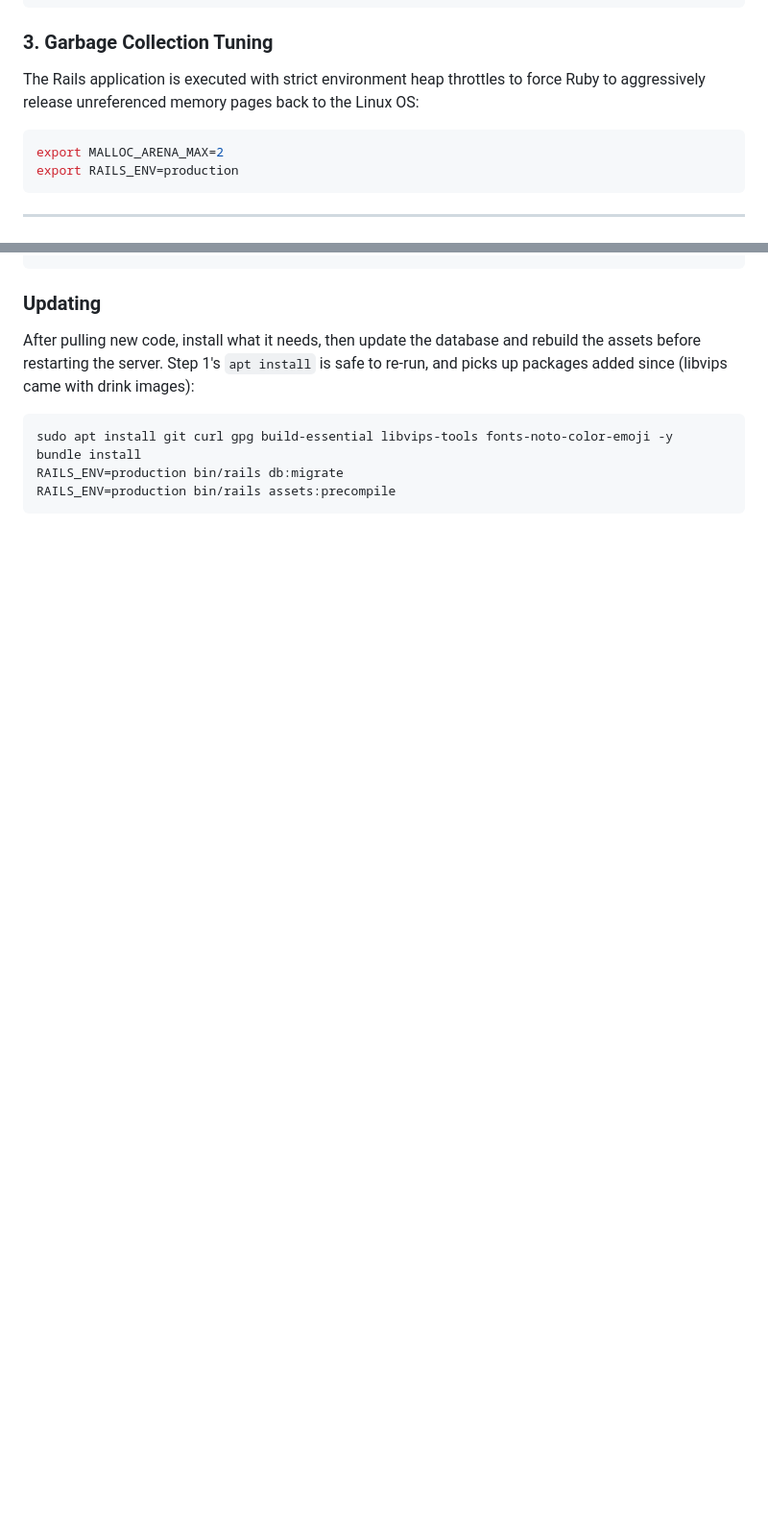
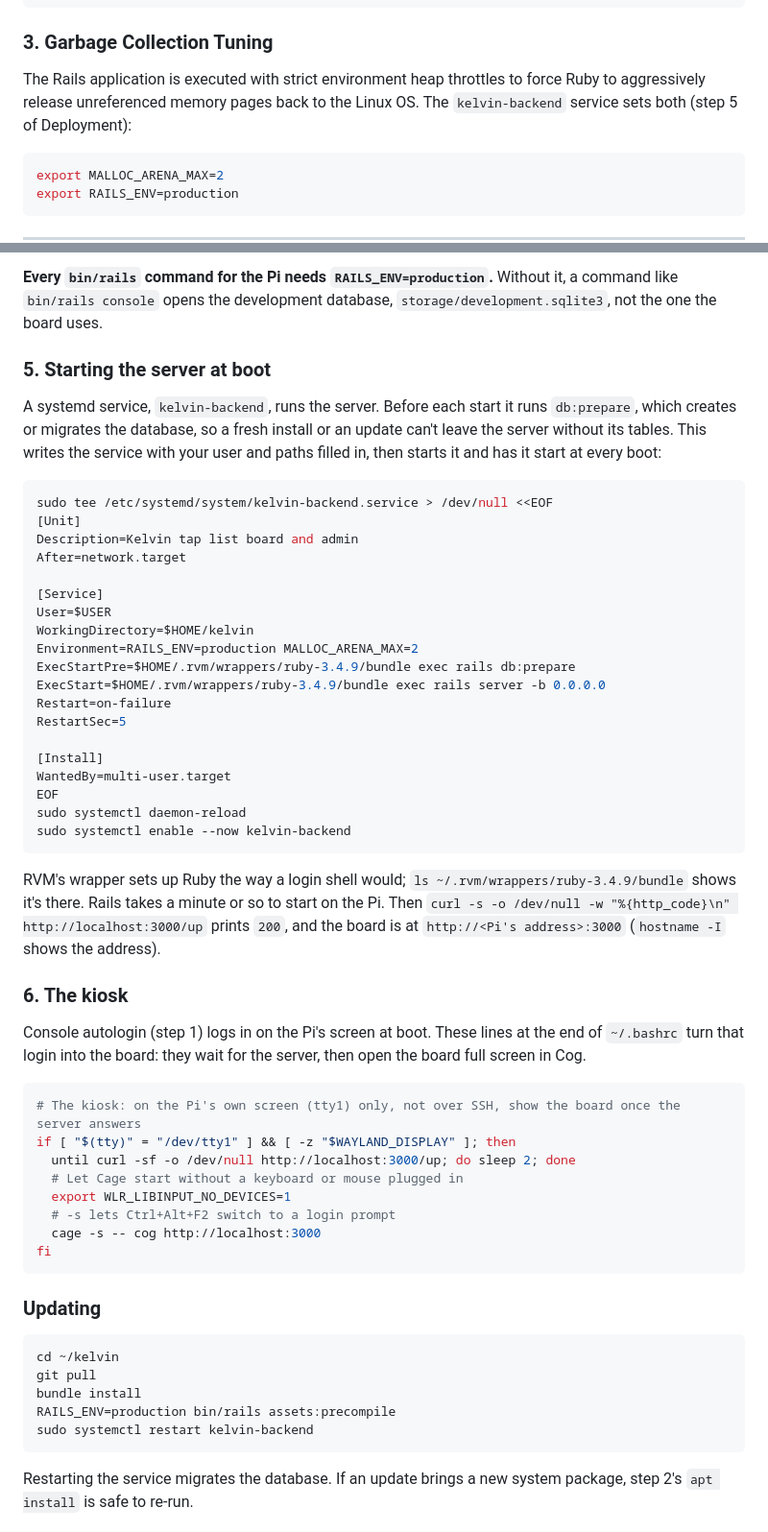
Before and after one commit to ajhewitt/kelvin, a Markdown page: README.md, 2 parts joined by grey strips. Shown at 96% size. Drawn GitHub-style; blank space fills up the shorter version.

````diff
--- a/README.md
+++ b/README.md
@@ -52,7 +52,7 @@ workers 0
 ```
 
 ### 3. Garbage Collection Tuning
-The Rails application is executed with strict environment heap throttles to force Ruby to aggressively release unreferenced memory pages back to the Linux OS:
+The Rails application is executed with strict environment heap throttles to force Ruby to aggressively release unreferenced memory pages back to the Linux OS. The `kelvin-backend` service sets both (step 5 of Deployment):
 ```bash
 export MALLOC_ARENA_MAX=2
 export RAILS_ENV=production
@@ -104,11 +126,50 @@ RAILS_ENV=production MALLOC_ARENA_MAX=2 bin/rails s -b 0.0.0.0
+**Every `bin/rails` command for the Pi needs `RAILS_ENV=production`.** Without it, a command like `bin/rails console` opens the development database, `storage/development.sqlite3`, not the one the board uses.
+
+### 5. Starting the server at boot
+A systemd service, `kelvin-backend`, runs the server. Before each start it runs `db:prepare`, which creates or migrates the database, so a fresh install or an update can't leave the server without its tables. This writes the service with your user and paths filled in, then starts it and has it start at every boot:
+```bash
+sudo tee /etc/systemd/system/kelvin-backend.service > /dev/null <<EOF
+[Unit]
+Description=Kelvin tap list board and admin
+After=network.target
+
+[Service]
+User=$USER
+WorkingDirectory=$HOME/kelvin
+Environment=RAILS_ENV=production MALLOC_ARENA_MAX=2
+ExecStartPre=$HOME/.rvm/wrappers/ruby-3.4.9/bundle exec rails db:prepare
+ExecStart=$HOME/.rvm/wrappers/ruby-3.4.9/bundle exec rails server -b 0.0.0.0
+Restart=on-failure
+RestartSec=5
+
+[Install]
+WantedBy=multi-user.target
+EOF
+sudo systemctl daemon-reload
+sudo systemctl enable --now kelvin-backend
+```
+RVM's wrapper sets up Ruby the way a login shell would; `ls ~/.rvm/wrappers/ruby-3.4.9/bundle` shows it's there. Rails takes a minute or so to start on the Pi. Then `curl -s -o /dev/null -w "%{http_code}\n" http://localhost:3000/up` prints `200`, and the board is at `http://<Pi's address>:3000` (`hostname -I` shows the address).
+
+### 6. The kiosk
+Console autologin (step 1) logs in on the Pi's screen at boot. These lines at the end of `~/.bashrc` turn that login into the board: they wait for the server, then open the board full screen in Cog.
+```bash
+# The kiosk: on the Pi's own screen (tty1) only, not over SSH, show the board once the server answers
+if [ "$(tty)" = "/dev/tty1" ] && [ -z "$WAYLAND_DISPLAY" ]; then
+  until curl -sf -o /dev/null http://localhost:3000/up; do sleep 2; done
+  # Let Cage start without a keyboard or mouse plugged in
+  export WLR_LIBINPUT_NO_DEVICES=1
+  # -s lets Ctrl+Alt+F2 switch to a login prompt
+  cage -s -- cog http://localhost:3000
+fi
 ```
 
 ### Updating
-After pulling new code, install what it needs, then update the database and rebuild the assets before restarting the server. Step 1's `apt install` is safe to re-run, and picks up packages added since (libvips came with drink images):
 ```bash
-sudo apt install git curl gpg build-essential libvips-tools fonts-noto-color-emoji -y
+cd ~/kelvin
+git pull
 bundle install
-RAILS_ENV=production bin/rails db:migrate
 RAILS_ENV=production bin/rails assets:precompile
+sudo systemctl restart kelvin-backend
 ```
+Restarting the service migrates the database. If an update brings a new system package, step 2's `apt install` is safe to re-run.
 
````
Also changed, not shown: other parts of README.md (+57 -24 lines).
